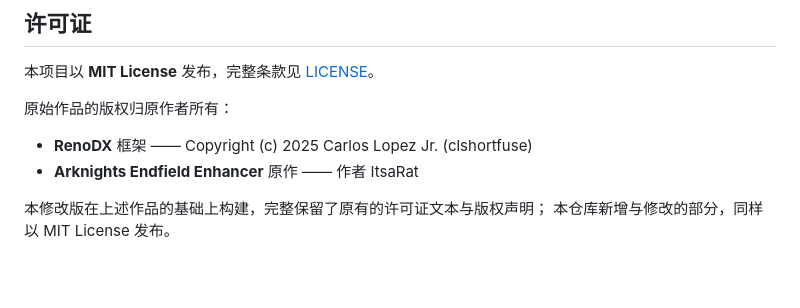
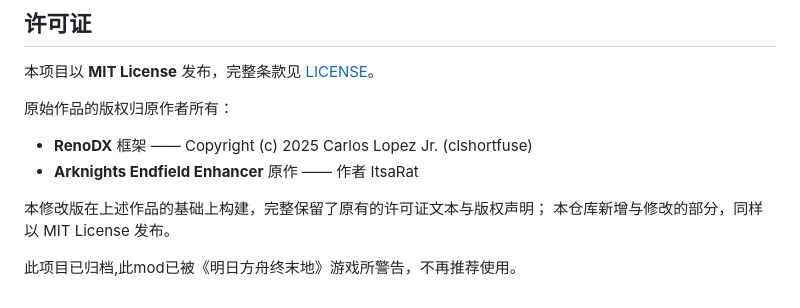
Before and after one commit to snowinging/Arknights-E-E-FPV, a Markdown page: README.md, the part around the change. Rendered like a GitHub page; blank space fills up the shorter version.

```diff
--- a/README.md
+++ b/README.md
@@ -137,3 +137,5 @@ cmake --build build --target endfield-enhancer-FPV -j32
 
 本修改版在上述作品的基础上构建，完整保留了原有的许可证文本与版权声明；
 本仓库新增与修改的部分，同样以 MIT License 发布。
+
+此项目已归档,此mod已被《明日方舟终末地》游戏所警告，不再推荐使用。
```
